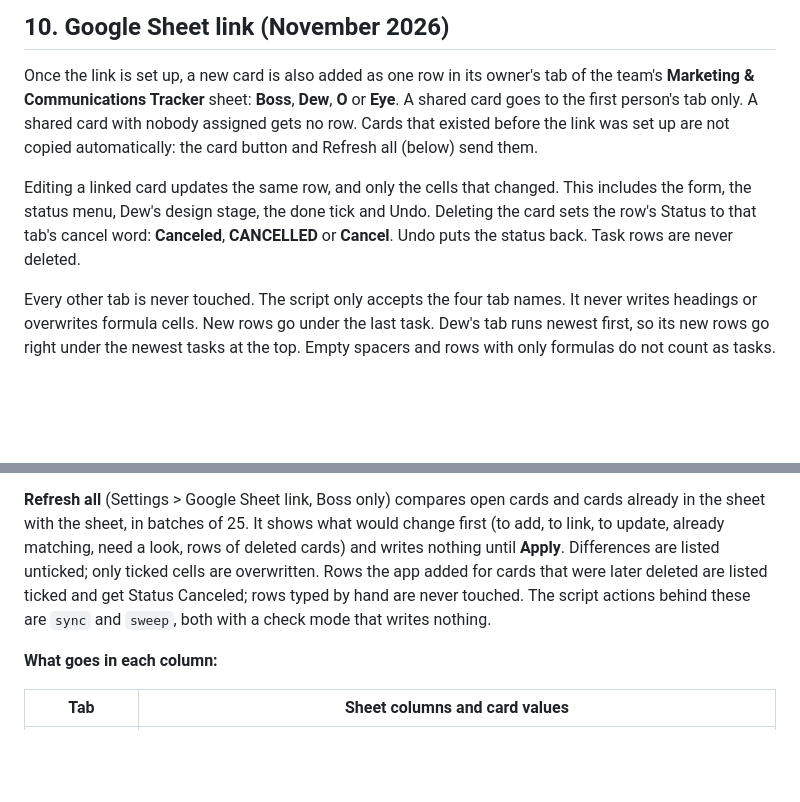
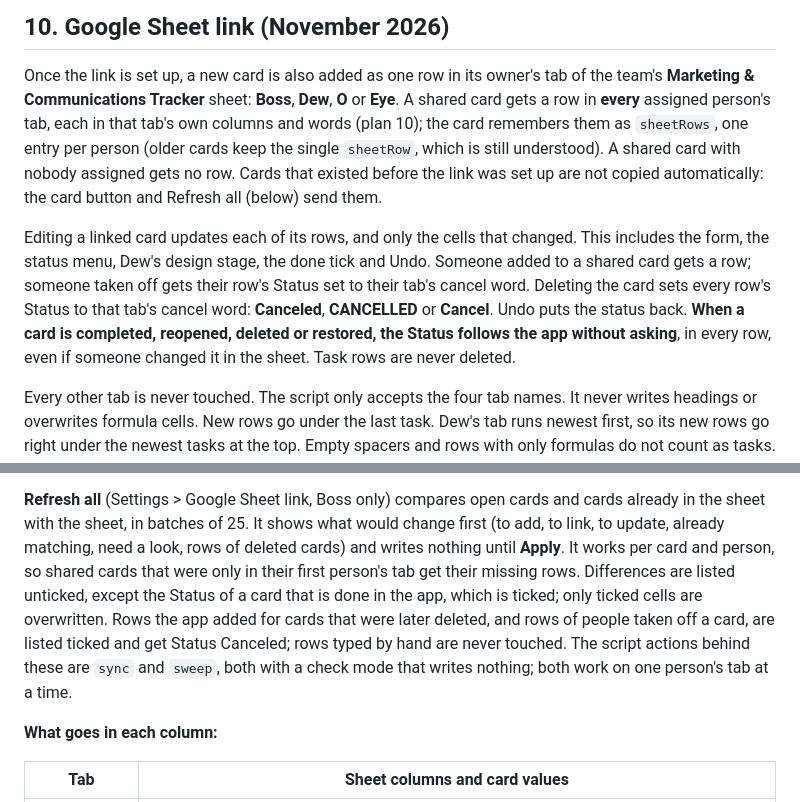
Before and after one commit to tassapolbn/marcom-workspace, a Markdown page: README.md, 2 parts joined by grey strips. GitHub-like rendering; blank space fills up the shorter version.

Commit message:
Step 95: document shared cards in every tab and Status that follows the app
Co-Authored-By: Claude Opus 5.5 <noreply@anthropic.com>

```diff
--- a/README.md
+++ b/README.md
@@ -311,16 +311,21 @@ A test fails if a new top-level file is added without a rule.
 
 Once the link is set up, a new card is also added as one row in its owner's
 tab of the team's **Marketing & Communications Tracker** sheet: **Boss**,
-**Dew**, **O** or **Eye**. A shared card goes to the first person's tab only.
-A shared card with nobody assigned gets no row. Cards that existed before the
-link was set up are not copied automatically: the card button and Refresh all
-(below) send them.
+**Dew**, **O** or **Eye**. A shared card gets a row in **every** assigned
+person's tab, each in that tab's own columns and words (plan 10); the card
+remembers them as `sheetRows`, one entry per person (older cards keep the
+single `sheetRow`, which is still understood). A shared card with nobody
+assigned gets no row. Cards that existed before the link was set up are not
+copied automatically: the card button and Refresh all (below) send them.
 
-Editing a linked card updates the same row, and only the cells that changed.
+Editing a linked card updates each of its rows, and only the cells that changed.
 This includes the form, the status menu, Dew's design stage, the done tick and
-Undo. Deleting the card sets the row's Status to that tab's cancel word:
-**Canceled**, **CANCELLED** or **Cancel**. Undo puts the status back. Task rows
-are never deleted.
+Undo. Someone added to a shared card gets a row; someone taken off gets their
+row's Status set to their tab's cancel word. Deleting the card sets every row's
+Status to that tab's cancel word: **Canceled**, **CANCELLED** or **Cancel**.
+Undo puts the status back. **When a card is completed, reopened, deleted or
+restored, the Status follows the app without asking**, in every row, even if
+someone changed it in the sheet. Task rows are never deleted.
 
 Every other tab is never touched. The script only accepts the four tab names.
 It never writes headings or overwrites formula cells. New rows go under the
@@ -348,11 +353,14 @@ several rows with that name are left for a person to sort out.
 **Refresh all** (Settings > Google Sheet link, Boss only) compares open cards and
 cards already in the sheet with the sheet, in batches of 25. It shows what would
 change first (to add, to link, to update, already matching, need a look, rows of
-deleted cards) and writes nothing until **Apply**. Differences are listed
-unticked; only ticked cells are overwritten. Rows the app added for cards that
-were later deleted are listed ticked and get Status Canceled; rows typed by hand
-are never touched. The script actions behind these are `sync` and `sweep`, both
-with a check mode that writes nothing.
+deleted cards) and writes nothing until **Apply**. It works per card and
+person, so shared cards that were only in their first person's tab get their
+missing rows. Differences are listed unticked, except the Status of a card that
+is done in the app, which is ticked; only ticked cells are overwritten. Rows the
+app added for cards that were later deleted, and rows of people taken off a
+card, are listed ticked and get Status Canceled; rows typed by hand are never
+touched. The script actions behind these are `sync` and `sweep`, both with a
+check mode that writes nothing; both work on one person's tab at a time.
 
 **What goes in each column:**
 
```
Also changed, not shown: PLAN.md (+1 -1 lines), google-apps-script/SHEET-SETUP.md (+6 -3 lines).
